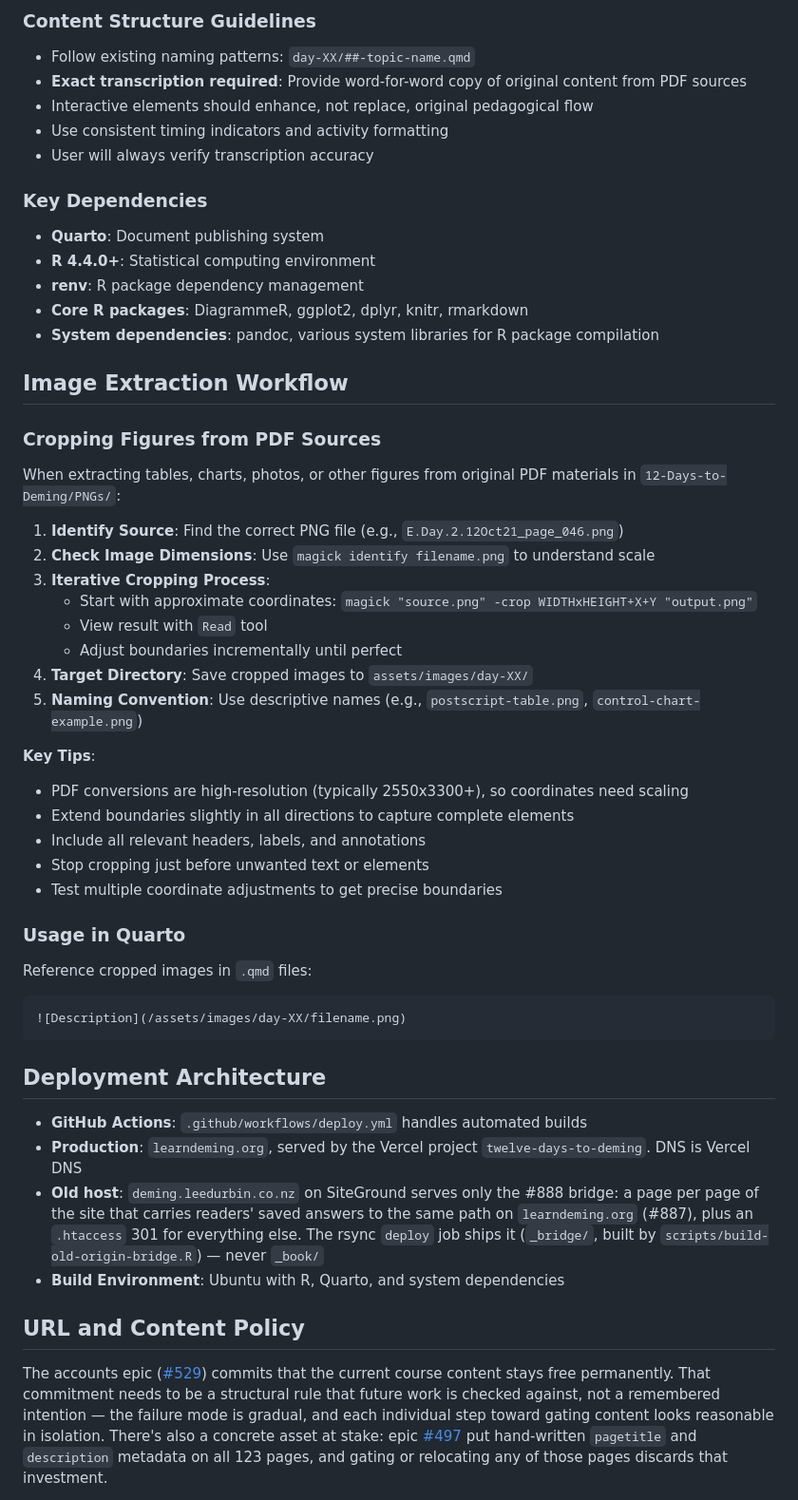
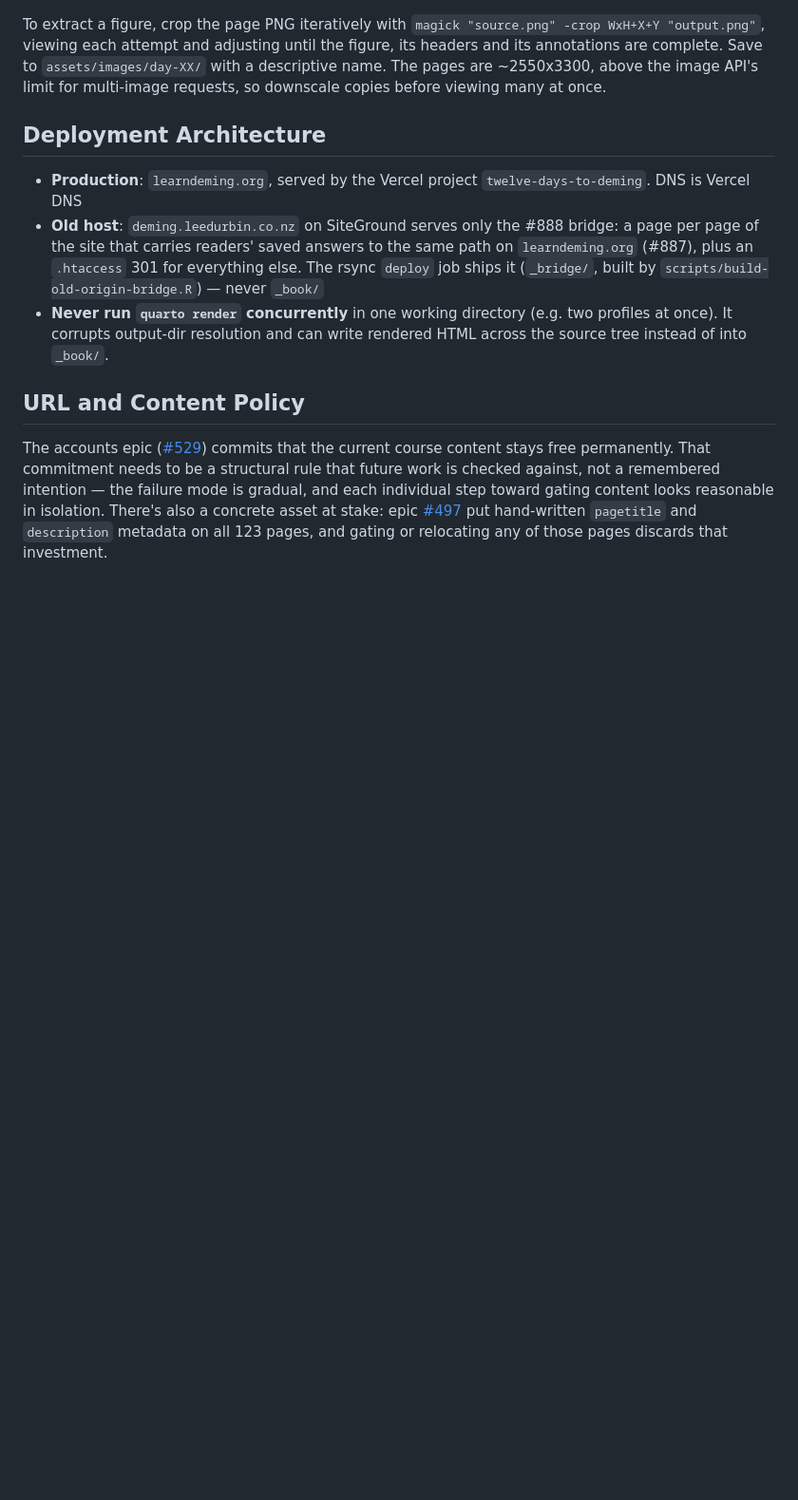
Before and after one commit to lddurbin/twelve_days_to_deming, a Markdown page: AGENTS.md, the part around one of its changes. Shown at 95% size. Drawn GitHub-style; blank space fills up the shorter version.

````diff
--- a/AGENTS.md
+++ b/AGENTS.md
@@ -59,50 +19,10 @@ This file provides guidance to Claude Code (claude.ai/code) when working with co
-### Content Structure Guidelines
-- Follow existing naming patterns: `day-XX/##-topic-name.qmd`
-- **Exact transcription required**: Provide word-for-word copy of original content from PDF sources
-- Interactive elements should enhance, not replace, original pedagogical flow
-- Use consistent timing indicators and activity formatting
-- User will always verify transcription accuracy
-
-### Key Dependencies
-- **Quarto**: Document publishing system
-- **R 4.4.0+**: Statistical computing environment
-- **renv**: R package dependency management
-- **Core R packages**: DiagrammeR, ggplot2, dplyr, knitr, rmarkdown
-- **System dependencies**: pandoc, various system libraries for R package compilation
-
-## Image Extraction Workflow
-
-### Cropping Figures from PDF Sources
-When extracting tables, charts, photos, or other figures from original PDF materials in `12-Days-to-Deming/PNGs/`:
-
-1. **Identify Source**: Find the correct PNG file (e.g., `E.Day.2.12Oct21_page_046.png`)
-2. **Check Image Dimensions**: Use `magick identify filename.png` to understand scale
-3. **Iterative Cropping Process**:
-   - Start with approximate coordinates: `magick "source.png" -crop WIDTHxHEIGHT+X+Y "output.png"`
-   - View result with `Read` tool
-   - Adjust boundaries incrementally until perfect
-4. **Target Directory**: Save cropped images to `assets/images/day-XX/`
-5. **Naming Convention**: Use descriptive names (e.g., `postscript-table.png`, `control-chart-example.png`)
-
-**Key Tips**:
-- PDF conversions are high-resolution (typically 2550x3300+), so coordinates need scaling
-- Extend boundaries slightly in all directions to capture complete elements
-- Include all relevant headers, labels, and annotations
-- Stop cropping just before unwanted text or elements
-- Test multiple coordinate adjustments to get precise boundaries
-
-### Usage in Quarto
-Reference cropped images in `.qmd` files:
-```markdown
-![Description](/assets/images/day-XX/filename.png)
-```
+To extract a figure, crop the page PNG iteratively with `magick "source.png" -crop WxH+X+Y "output.png"`, viewing each attempt and adjusting until the figure, its headers and its annotations are complete. Save to `assets/images/day-XX/` with a descriptive name. The pages are ~2550x3300, above the image API's limit for multi-image requests, so downscale copies before viewing many at once.
 
 ## Deployment Architecture
 
-- **GitHub Actions**: `.github/workflows/deploy.yml` handles automated builds
 - **Production**: `learndeming.org`, served by the Vercel project `twelve-days-to-deming`. DNS is Vercel DNS
 - **Old host**: `deming.leedurbin.co.nz` on SiteGround serves only the #888 bridge: a page per page of the site that carries readers' saved answers to the same path on `learndeming.org` (#887), plus an `.htaccess` 301 for everything else. The rsync `deploy` job ships it (`_bridge/`, built by `scripts/build-old-origin-bridge.R`) — never `_book/`
-- **Build Environment**: Ubuntu with R, Quarto, and system dependencies
+- **Never run `quarto render` concurrently** in one working directory (e.g. two profiles at once). It corrupts output-dir resolution and can write rendered HTML across the source tree instead of into `_book/`.
 
 ## URL and Content Policy
 
````
Also changed, not shown: other parts of AGENTS.md (+14 -70 lines).
